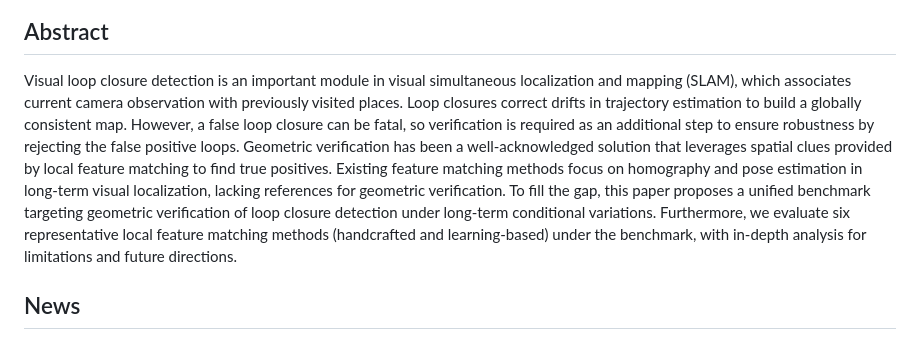
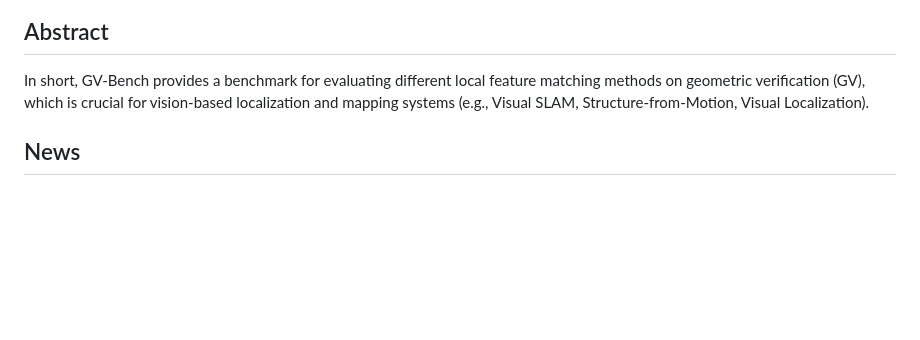
Before and after one commit to jarvisyjw/GV-Bench, a Markdown page: README.md, the part around the change. Drawn GitHub-style; blank space fills up the shorter version.

Commit message:
update abstract

```diff
--- a/README.md
+++ b/README.md
@@ -7,7 +7,7 @@
 </p>
 
 ## Abstract
-Visual loop closure detection is an important module in visual simultaneous localization and mapping (SLAM), which associates current camera observation with previously visited places. Loop closures correct drifts in trajectory estimation to build a globally consistent map. However, a false loop closure can be fatal, so verification is required as an additional step to ensure robustness by rejecting the false positive loops. Geometric verification has been a well-acknowledged solution that leverages spatial clues provided by local feature matching to find true positives. Existing feature matching methods focus on homography and pose estimation in long-term visual localization, lacking references for geometric verification. To fill the gap, this paper proposes a unified benchmark targeting geometric verification of loop closure detection under long-term conditional variations. Furthermore, we evaluate six representative local feature matching methods (handcrafted and learning-based) under the benchmark, with in-depth analysis for limitations and future directions.
+In short, GV-Bench provides a benchmark for evaluating different local feature matching methods on geometric verification (GV), which is crucial for vision-based localization and mapping systems (e.g., Visual SLAM, Structure-from-Motion, Visual Localization).
 
 ## News
 - :star: Add support for [Image-matching-models](https://github.com/alexstoken/image-matching-models), thanks for their excellent work! :smile:
```
